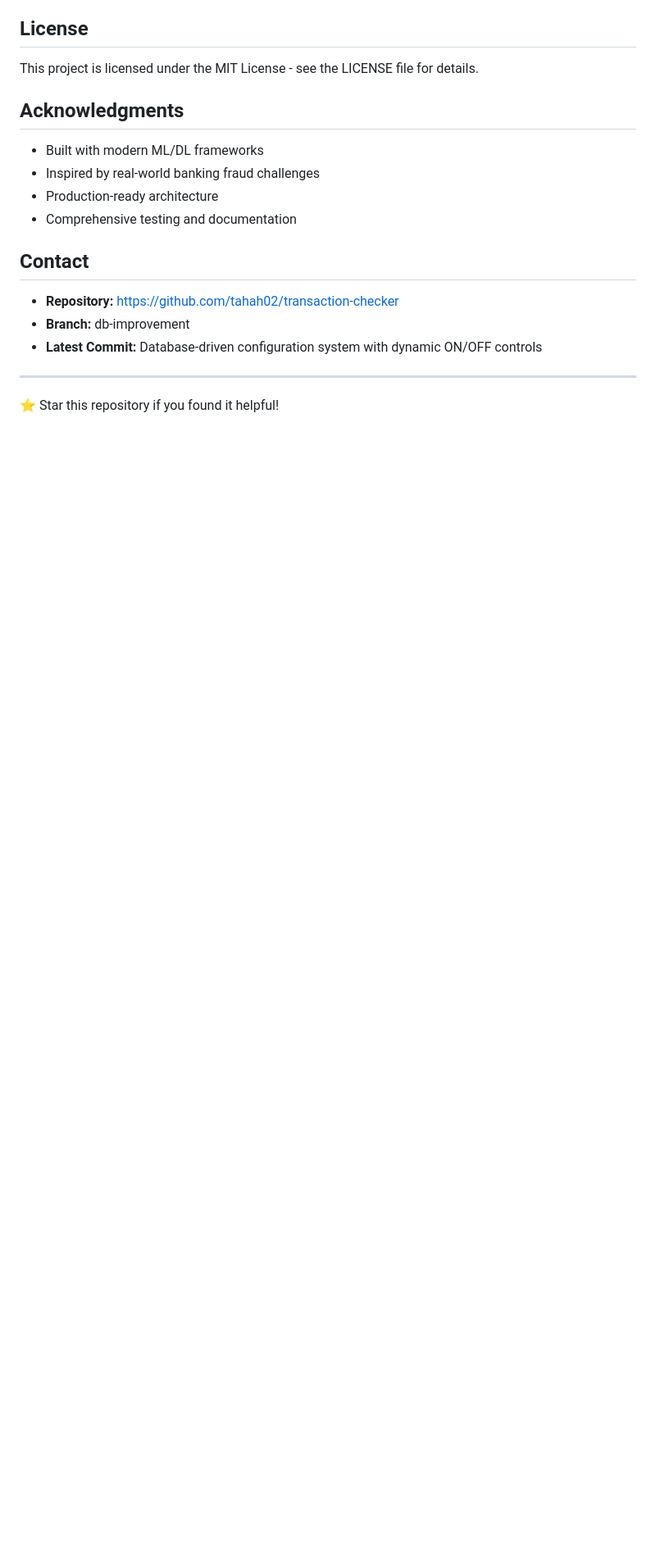
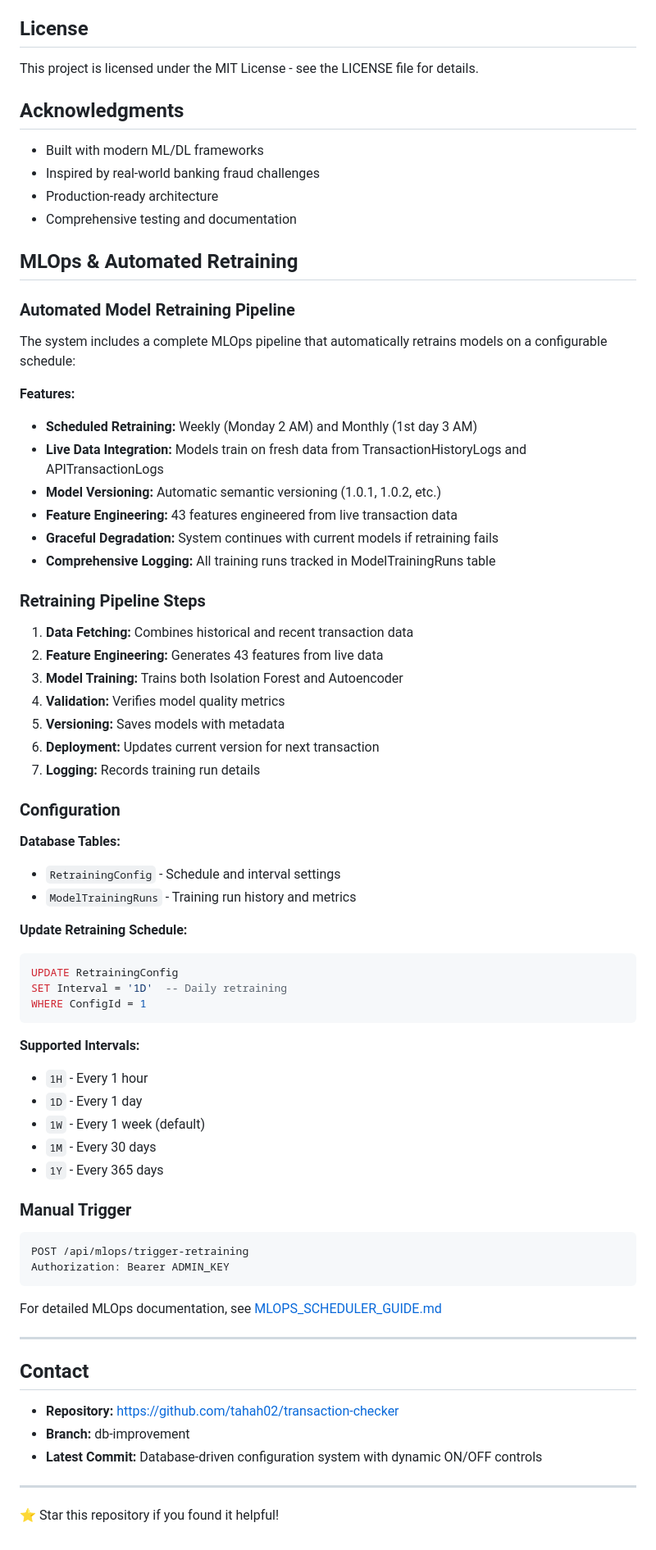
Before and after one commit to tahah02/transaction-checker, a Markdown page: README.md, the part around one of its changes. Shown at 82% size. GitHub-like rendering; blank space fills up the shorter version.

Commit message:
Enhance README with MLOps and retraining info
Added MLOps documentation and automated retraining details.

````diff
--- a/README.md
+++ b/README.md
@@ -427,6 +444,61 @@ This project is licensed under the MIT License - see the LICENSE file for detail
 - Production-ready architecture
 - Comprehensive testing and documentation
 
+## MLOps & Automated Retraining
+
+### Automated Model Retraining Pipeline
+
+The system includes a complete MLOps pipeline that automatically retrains models on a configurable schedule:
+
+**Features:**
+- **Scheduled Retraining:** Weekly (Monday 2 AM) and Monthly (1st day 3 AM)
+- **Live Data Integration:** Models train on fresh data from TransactionHistoryLogs and APITransactionLogs
+- **Model Versioning:** Automatic semantic versioning (1.0.1, 1.0.2, etc.)
+- **Feature Engineering:** 43 features engineered from live transaction data
+- **Graceful Degradation:** System continues with current models if retraining fails
+- **Comprehensive Logging:** All training runs tracked in ModelTrainingRuns table
+
+### Retraining Pipeline Steps
+
+1. **Data Fetching:** Combines historical and recent transaction data
+2. **Feature Engineering:** Generates 43 features from live data
+3. **Model Training:** Trains both Isolation Forest and Autoencoder
+4. **Validation:** Verifies model quality metrics
+5. **Versioning:** Saves models with metadata
+6. **Deployment:** Updates current version for next transaction
+7. **Logging:** Records training run details
+
+### Configuration
+
+**Database Tables:**
+- `RetrainingConfig` - Schedule and interval settings
+- `ModelTrainingRuns` - Training run history and metrics
+
+**Update Retraining Schedule:**
+```sql
+UPDATE RetrainingConfig
+SET Interval = '1D'  -- Daily retraining
+WHERE ConfigId = 1
+```
+
+**Supported Intervals:**
+- `1H` - Every 1 hour
+- `1D` - Every 1 day
+- `1W` - Every 1 week (default)
+- `1M` - Every 30 days
+- `1Y` - Every 365 days
+
+### Manual Trigger
+
+```bash
+POST /api/mlops/trigger-retraining
+Authorization: Bearer ADMIN_KEY
+```
+
+For detailed MLOps documentation, see [MLOPS_SCHEDULER_GUIDE.md](docs/MLOPS_SCHEDULER_GUIDE.md)
+
+---
+
 ## Contact
 
 - **Repository:** https://github.com/tahah02/transaction-checker
````
Also changed, not shown: other parts of README.md (+19 -2 lines).
